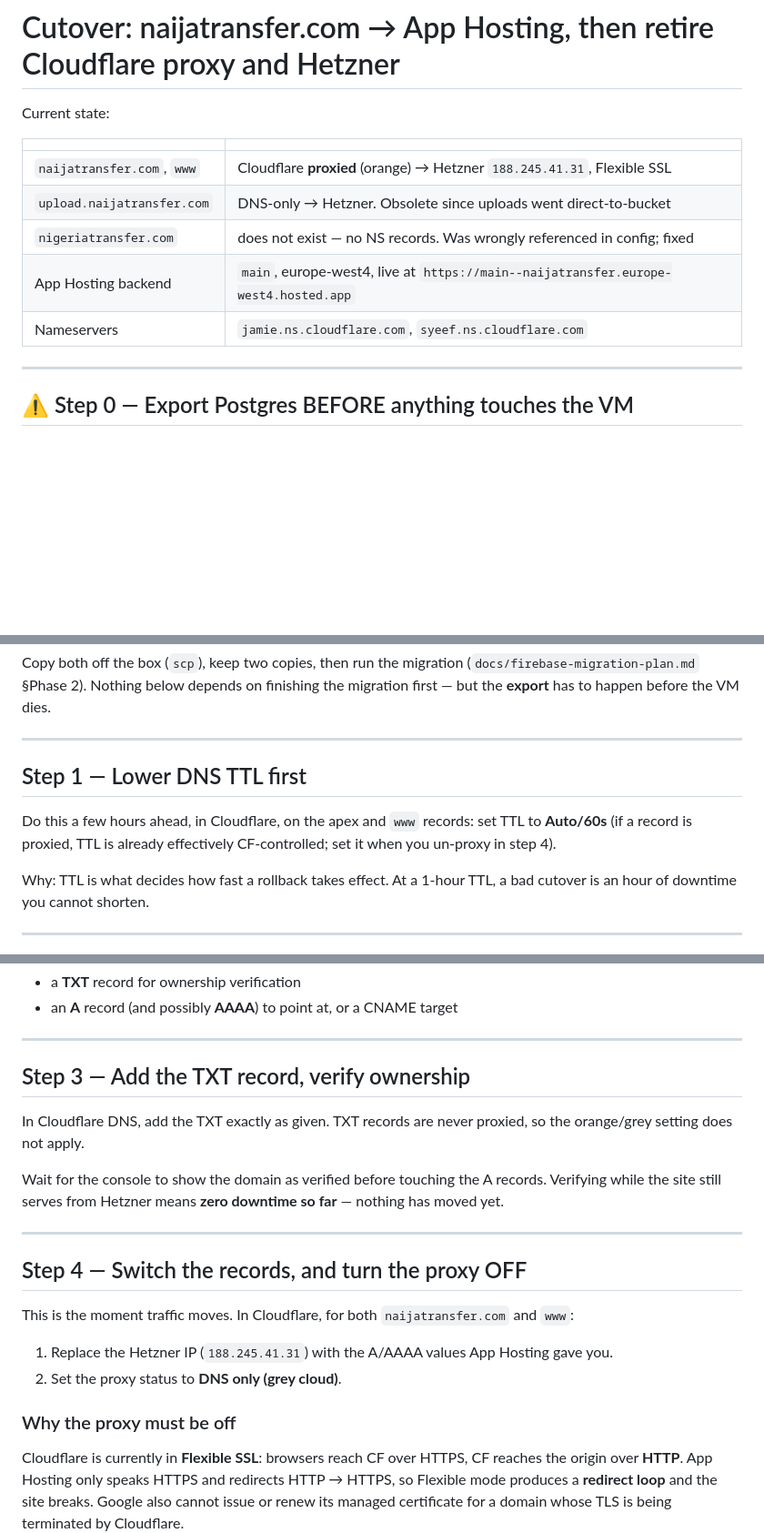
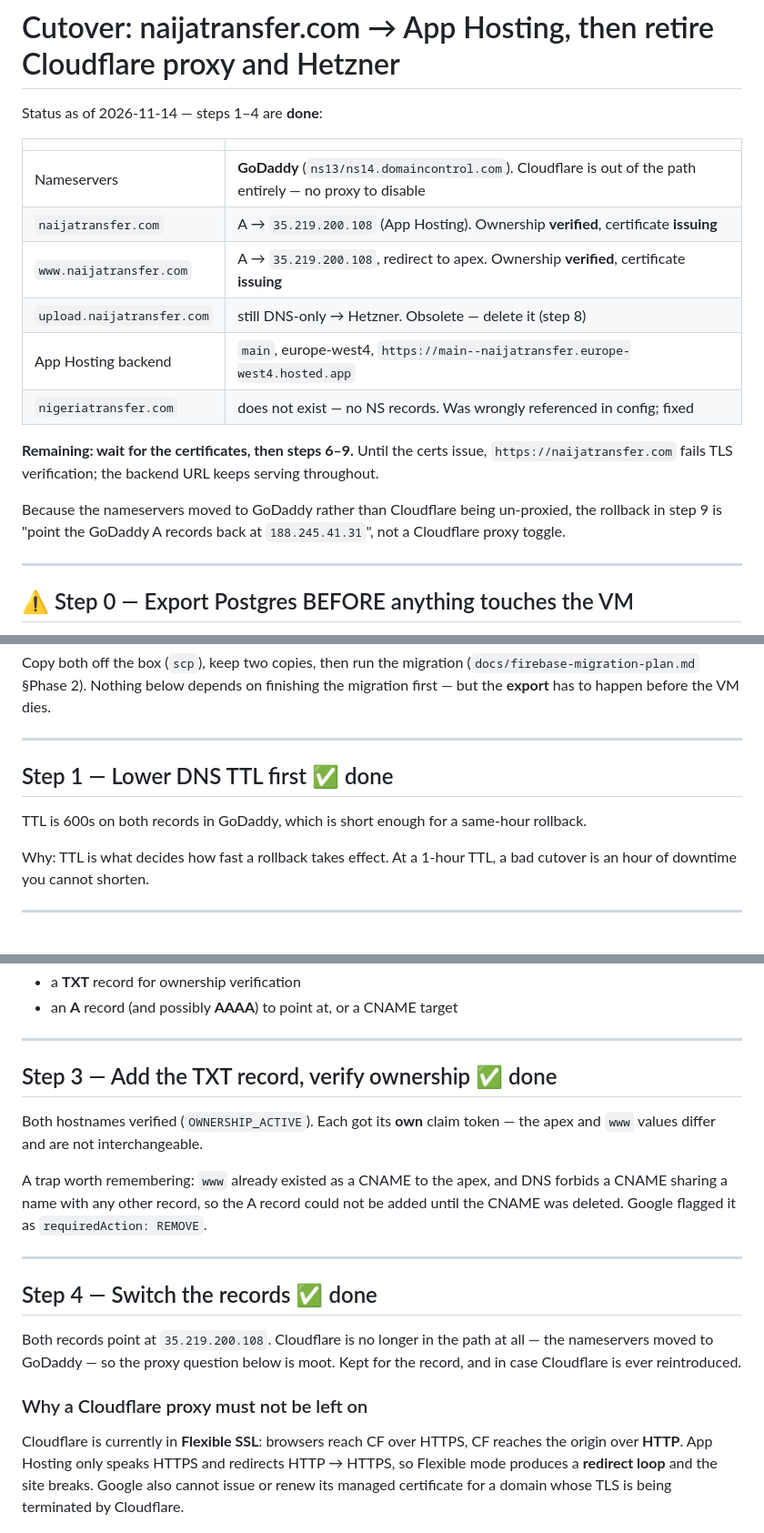
Before and after one commit to josephhamawi/NaijaTransfer, a Markdown page: docs/cutover.md, 3 parts joined by grey strips. Shown at 91% size. GitHub-like rendering; blank space fills up the shorter version.

Commit message:
Update the cutover runbook: DNS is done, certificates pending
Both naijatransfer.com and www are verified (OWNERSHIP_ACTIVE) and
pointing at the App Hosting IP. Every record Google asked for is
present; what remains is certificate issuance, which is on Google's
side.

The runbook assumed Cloudflare would be un-proxied in place. It was not
— the nameservers moved to GoDaddy, so Cloudflare is out of the path
entirely and there is no proxy toggle. That changes the rollback: point
the GoDaddy A records back at 188.245.41.31 rather than flipping a
Cloudflare switch. The Flexible-SSL explanation is kept for the record.

Also notes the www trap worth remembering: www already existed as a
CNAME to the apex, and DNS forbids a CNAME sharing a name with any
other record, so the A record could not be added until the CNAME was
deleted. Each hostname also gets its own claim token — the apex and www
values are not interchangeable.

Co-Authored-By: Claude Opus 5 (1M context) <noreply@anthropic.com>

```diff
--- a/docs/cutover.md
+++ b/docs/cutover.md
@@ -1,14 +1,23 @@
 # Cutover: naijatransfer.com → App Hosting, then retire Cloudflare proxy and Hetzner
 
-Current state:
+Status as of 2026-11-14 — steps 1–4 are **done**:
 
 | | |
 |---|---|
-| `naijatransfer.com`, `www` | Cloudflare **proxied** (orange) → Hetzner `188.245.41.31`, Flexible SSL |
-| `upload.naijatransfer.com` | DNS-only → Hetzner. Obsolete since uploads went direct-to-bucket |
+| Nameservers | **GoDaddy** (`ns13/ns14.domaincontrol.com`). Cloudflare is out of the path entirely — no proxy to disable |
+| `naijatransfer.com` | A → `35.219.200.108` (App Hosting). Ownership **verified**, certificate **issuing** |
+| `www.naijatransfer.com` | A → `35.219.200.108`, redirect to apex. Ownership **verified**, certificate **issuing** |
+| `upload.naijatransfer.com` | still DNS-only → Hetzner. Obsolete — delete it (step 8) |
+| App Hosting backend | `main`, europe-west4, `https://main--naijatransfer.europe-west4.hosted.app` |
 | `nigeriatransfer.com` | does not exist — no NS records. Was wrongly referenced in config; fixed |
-| App Hosting backend | `main`, europe-west4, live at `https://main--naijatransfer.europe-west4.hosted.app` |
-| Nameservers | `jamie.ns.cloudflare.com`, `syeef.ns.cloudflare.com` |
+
+**Remaining: wait for the certificates, then steps 6–9.** Until the certs
+issue, `https://naijatransfer.com` fails TLS verification; the backend URL
+keeps serving throughout.
+
+Because the nameservers moved to GoDaddy rather than Cloudflare being
+un-proxied, the rollback in step 9 is "point the GoDaddy A records back at
+`188.245.41.31`", not a Cloudflare proxy toggle.
 
 ---
 
@@ -35,9 +44,9 @@ Copy both off the box (`scp`), keep two copies, then run the migration (`docs/fi
 
 ---
 
-## Step 1 — Lower DNS TTL first
+## Step 1 — Lower DNS TTL first ✅ done
 
-Do this a few hours ahead, in Cloudflare, on the apex and `www` records: set TTL to **Auto/60s** (if a record is proxied, TTL is already effectively CF-controlled; set it when you un-proxy in step 4).
+TTL is 600s on both records in GoDaddy, which is short enough for a same-hour rollback.
 
 Why: TTL is what decides how fast a rollback takes effect. At a 1-hour TTL, a bad cutover is an hour of downtime you cannot shorten.
 
@@ -58,22 +67,25 @@ The console will give you:
 
 ---
 
-## Step 3 — Add the TXT record, verify ownership
+## Step 3 — Add the TXT record, verify ownership ✅ done
 
-In Cloudflare DNS, add the TXT exactly as given. TXT records are never proxied, so the orange/grey setting does not apply.
+Both hostnames verified (`OWNERSHIP_ACTIVE`). Each got its **own** claim
+token — the apex and `www` values differ and are not interchangeable.
 
-Wait for the console to show the domain as verified before touching the A records. Verifying while the site still serves from Hetzner means **zero downtime so far** — nothing has moved yet.
+A trap worth remembering: `www` already existed as a CNAME to the apex, and
+DNS forbids a CNAME sharing a name with any other record, so the A record
+could not be added until the CNAME was deleted. Google flagged it as
+`requiredAction: REMOVE`.
 
 ---
 
-## Step 4 — Switch the records, and turn the proxy OFF
+## Step 4 — Switch the records ✅ done
 
-This is the moment traffic moves. In Cloudflare, for both `naijatransfer.com` and `www`:
+Both records point at `35.219.200.108`. Cloudflare is no longer in the path
+at all — the nameservers moved to GoDaddy — so the proxy question below is
+moot. Kept for the record, and in case Cloudflare is ever reintroduced.
 
-1. Replace the Hetzner IP (`188.245.41.31`) with the A/AAAA values App Hosting gave you.
-2. Set the proxy status to **DNS only (grey cloud)**.
-
-### Why the proxy must be off
+### Why a Cloudflare proxy must not be left on
 
 Cloudflare is currently in **Flexible SSL**: browsers reach CF over HTTPS, CF reaches the origin over **HTTP**. App Hosting only speaks HTTPS and redirects HTTP → HTTPS, so Flexible mode produces a **redirect loop** and the site breaks. Google also cannot issue or renew its managed certificate for a domain whose TLS is being terminated by Cloudflare.
 
```
